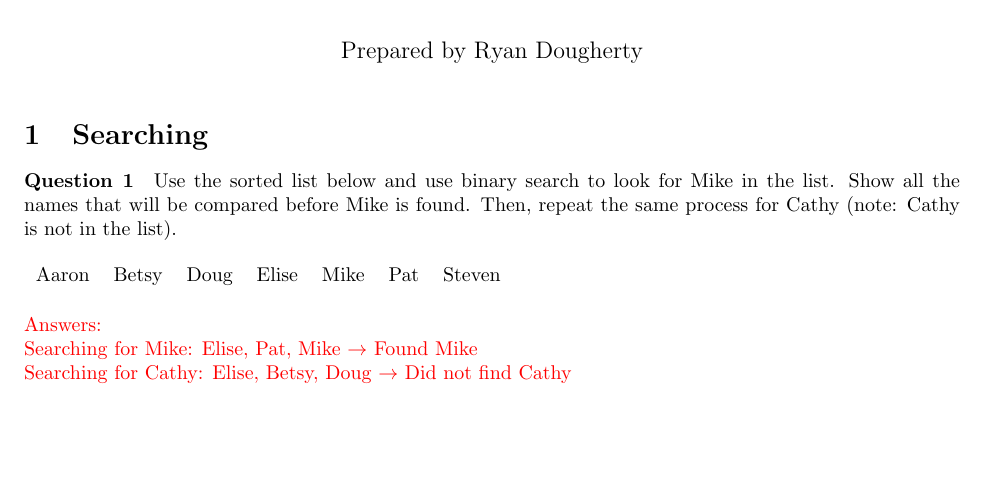
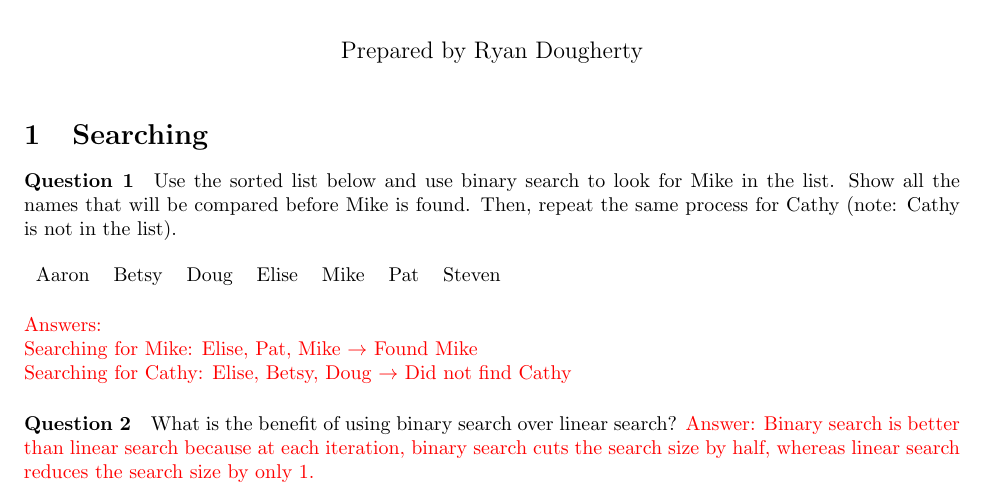
Before and after one commit to ryandougherty/CSE110-Problem-Sets, a LaTeX document (10_Searching/Solutions/10_Searching_Solutions.tex): part of the page, cut so that both start at the same text, the shorter picture padded with empty space. Compiled offline with pdfLaTeX.

Commit message:
Added question on binary search vs linear

```diff
--- a/10_Searching/Solutions/10_Searching_Solutions.tex
+++ b/10_Searching/Solutions/10_Searching_Solutions.tex
@@ -35,6 +35,10 @@ Aaron & Betsy & Doug & Elise & Mike & Pat & Steven
 \end{table}
 \newline {\color{red}Answers:
 \newline Searching for Mike: Elise, Pat, Mike $\rightarrow$ Found Mike
-\newline Searching for Cathy: Elise, Betsy, Doug $\rightarrow$ Did not find Cathy
+\newline Searching for Cathy: Elise, Betsy, Doug $\rightarrow$ Did not find Cathy}
+
+\addtocounter{question_num}{1}
+\paragraph{Question \arabic{question_num}}
+What is the benefit of using binary search over linear search? {\color{red}Answer: Binary search is better than linear search because at each iteration, binary search cuts the search size by half, whereas linear search reduces the search size by only 1.}
 
 \end{document}
```
Also changed, not shown: 10_Searching/No Solutions/10_Searching.tex (+4 -0 lines), 06_Methods/No Solutions/06_Methods.pdf, 10_Searching/No Solutions/10_Searching.pdf, 10_Searching/Solutions/10_Searching_Solutions.pdf, 7 other files.
